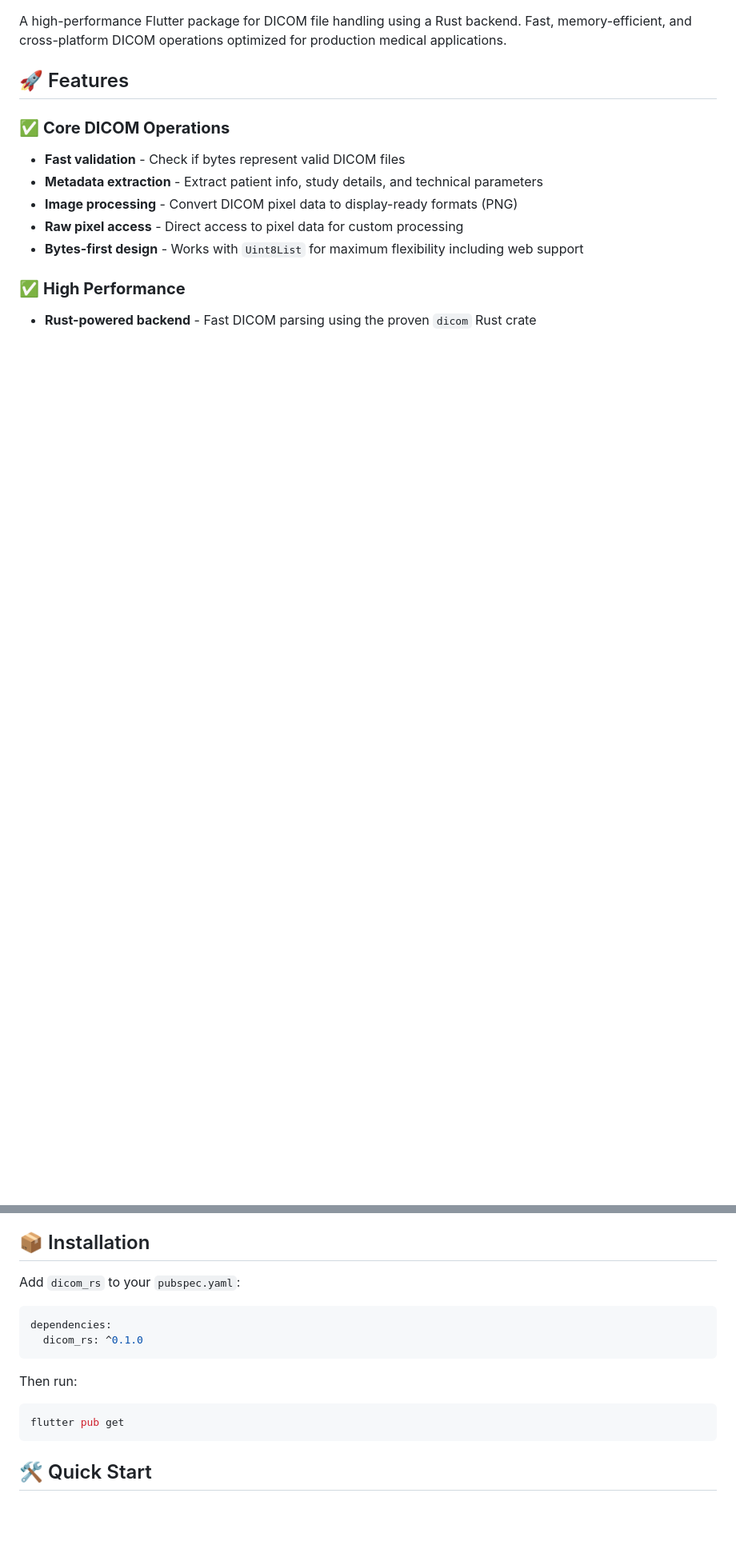
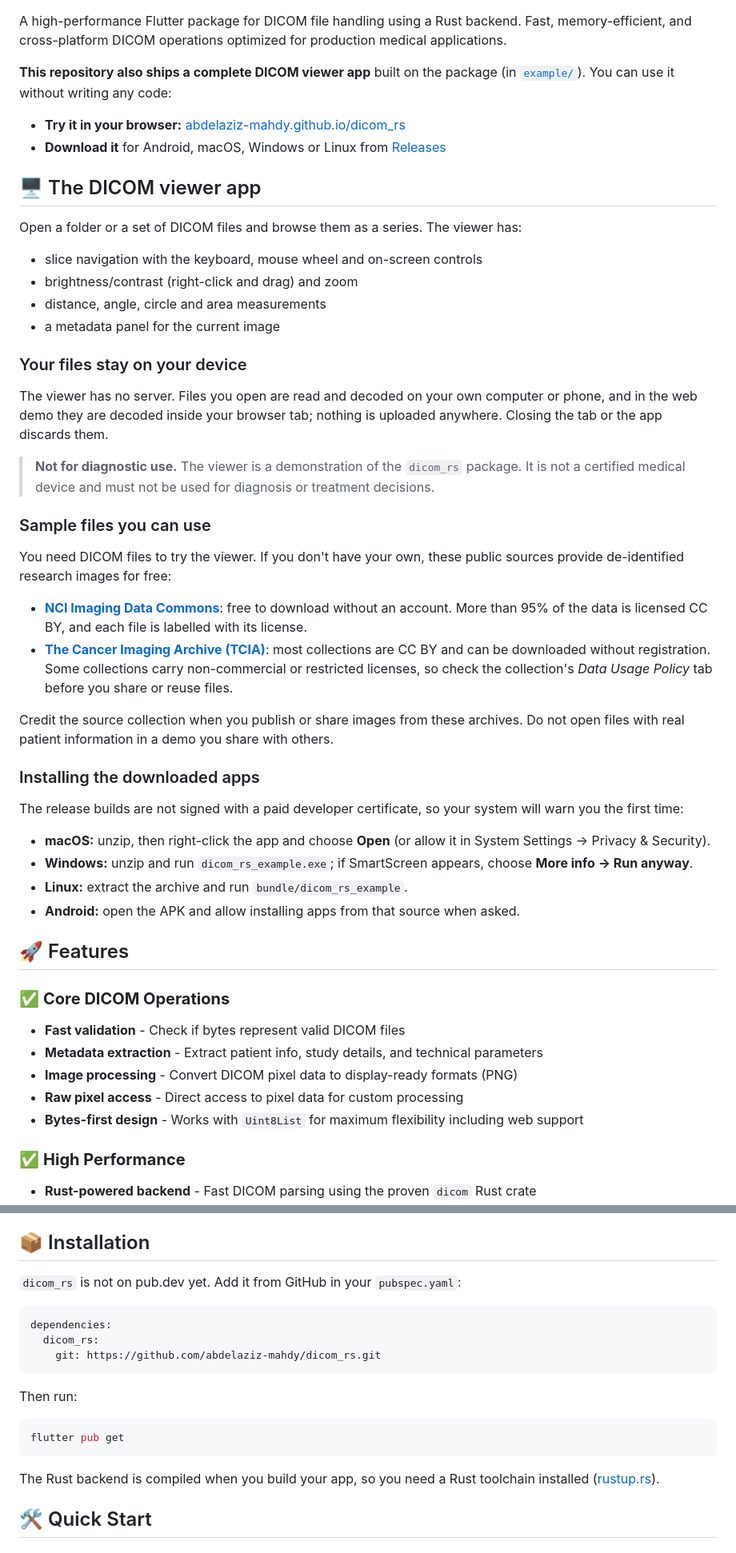
Before and after one commit to abdelaziz-mahdy/dicom_rs, a Markdown page: README.md, 2 parts joined by grey strips. Shown at 80% size. Rendered like a GitHub page; blank space fills up the shorter version.

````diff
--- a/README.md
+++ b/README.md
@@ -4,6 +4,44 @@
 [![License: MIT](https://img.shields.io/badge/License-MIT-yellow.svg)](https://opensource.org/licenses/MIT)
 
 A high-performance Flutter package for DICOM file handling using a Rust backend. Fast, memory-efficient, and cross-platform DICOM operations optimized for production medical applications.
+
+**This repository also ships a complete DICOM viewer app** built on the package (in [`example/`](example)). You can use it without writing any code:
+
+- **Try it in your browser:** [abdelaziz-mahdy.github.io/dicom_rs](https://abdelaziz-mahdy.github.io/dicom_rs/)
+- **Download it** for Android, macOS, Windows or Linux from [Releases](https://github.com/abdelaziz-mahdy/dicom_rs/releases)
+
+## 🖥️ The DICOM viewer app
+
+Open a folder or a set of DICOM files and browse them as a series. The viewer has:
+
+- slice navigation with the keyboard, mouse wheel and on-screen controls
+- brightness/contrast (right-click and drag) and zoom
+- distance, angle, circle and area measurements
+- a metadata panel for the current image
+
+### Your files stay on your device
+
+The viewer has no server. Files you open are read and decoded on your own computer or phone, and in the web demo they are decoded inside your browser tab; nothing is uploaded anywhere. Closing the tab or the app discards them.
+
+> **Not for diagnostic use.** The viewer is a demonstration of the `dicom_rs` package. It is not a certified medical device and must not be used for diagnosis or treatment decisions.
+
+### Sample files you can use
+
+You need DICOM files to try the viewer. If you don't have your own, these public sources provide de-identified research images for free:
+
+- **[NCI Imaging Data Commons](https://portal.imaging.datacommons.cancer.gov/)**: free to download without an account. More than 95% of the data is licensed CC BY, and each file is labelled with its license.
+- **[The Cancer Imaging Archive (TCIA)](https://www.cancerimagingarchive.net/)**: most collections are CC BY and can be downloaded without registration. Some collections carry non-commercial or restricted licenses, so check the collection's *Data Usage Policy* tab before you share or reuse files.
+
+Credit the source collection when you publish or share images from these archives. Do not open files with real patient information in a demo you share with others.
+
+### Installing the downloaded apps
+
+The release builds are not signed with a paid developer certificate, so your system will warn you the first time:
+
+- **macOS:** unzip, then right-click the app and choose **Open** (or allow it in System Settings → Privacy & Security).
+- **Windows:** unzip and run `dicom_rs_example.exe`; if SmartScreen appears, choose **More info → Run anyway**.
+- **Linux:** extract the archive and run `bundle/dicom_rs_example`.
+- **Android:** open the APK and allow installing apps from that source when asked.
 
 ## 🚀 Features
 
@@ -28,17 +66,20 @@ A high-performance Flutter package for DICOM file handling using a Rust backend.
 
 ## 📦 Installation
 
-Add `dicom_rs` to your `pubspec.yaml`:
+`dicom_rs` is not on pub.dev yet. Add it from GitHub in your `pubspec.yaml`:
 
 ```yaml
 dependencies:
-  dicom_rs: ^0.1.0
+  dicom_rs:
+    git: https://github.com/abdelaziz-mahdy/dicom_rs.git
 ```
 
 Then run:
 ```bash
 flutter pub get
 ```
+
+The Rust backend is compiled when you build your app, so you need a Rust toolchain installed ([rustup.rs](https://rustup.rs)).
 
 ## 🛠️ Quick Start
 
````
Also changed, not shown: other parts of README.md (+19 -27 lines).
